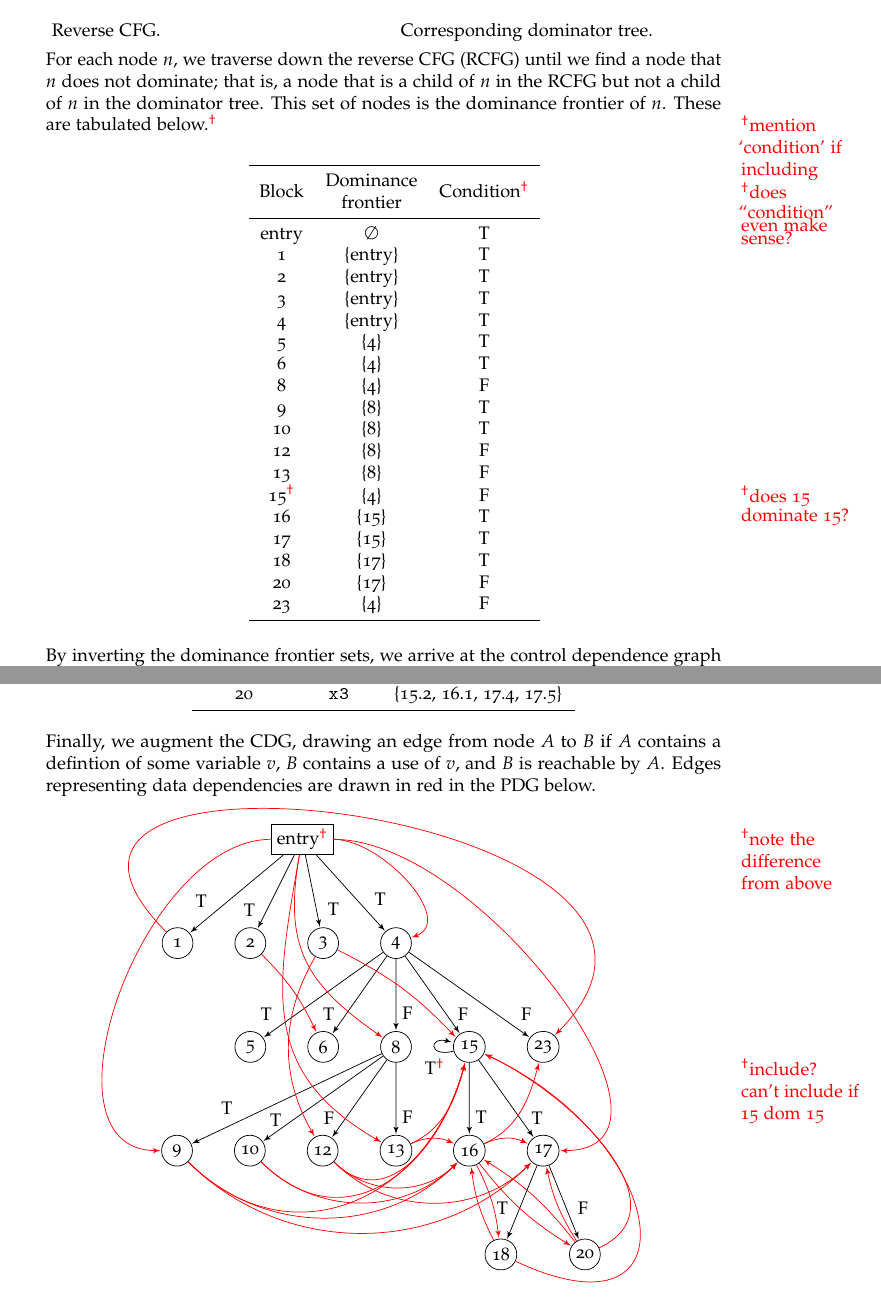
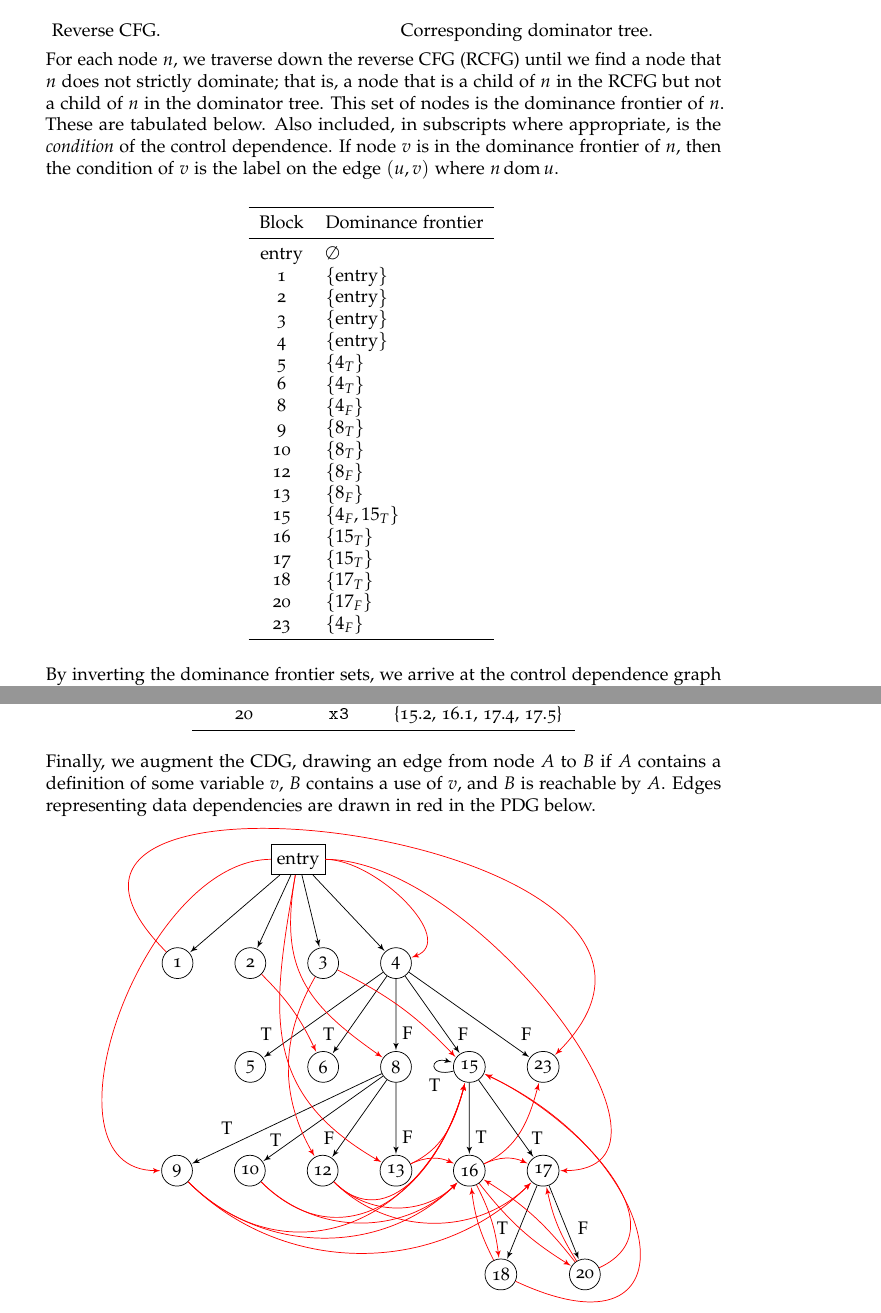
Before and after one commit to samuelbritt/6340-hw, a LaTeX problem sheet (hw4/hw4.tex): two parts of pages 4 and 6 of 6, joined at a grey line, cut so that both start at the same text. The pictures show the PDF file hw4/hw4.pdf that the author committed with the source.

Commit message:
change condition to subscripts, remove TODOs

```diff
--- a/hw4/hw4.tex
+++ b/hw4/hw4.tex
@@ -510,19 +511,20 @@ Sivaramachandran Ganesan \hfill Jan. 30, 2013
     \hfill~
 
     For each node $n$, we traverse down the reverse CFG (RCFG) until
-    we find a node that $n$ does not dominate; that is, a node that is
-    a child of $n$ in the RCFG but not a child of $n$ in the dominator
-    tree. This set of nodes is the dominance frontier of $n$. These
-    are tabulated below.\todo{mention `condition' if including}
+    we find a node that $n$ does not strictly dominate; that is, a
+    node that is a child of $n$ in the RCFG but not a child of $n$ in
+    the dominator tree. This set of nodes is the dominance frontier of
+    $n$. These are tabulated below. Also included, in subscripts where
+    appropriate, is the \emph{condition} of the control dependence. If
+    node $v$ is in the dominance frontier of $n$, then the condition
+    of $v$ is the label on the edge $(u, v)$ where $n \dom u$.
 
     \begin{center}
       \begin{minipage}[c]{.4\linewidth}
-        \begin{tabular}{ccc}
+        \begin{tabular}{c>{$}l<{$}}
           \toprule
-          \multirow{2}{*}{Block}
-          & Dominance
-          & \multirow{2}{*}{Condition\todo{does ``condition'' even make
-      sense?}} \\
-          & frontier & \\
+          Block
+          &
+          \multicolumn{1}{l}{Dominance frontier}
+          \\
           \midrule
-          entry & $\emptyset$& T  \\
@@ -536,9 +530,0 @@ Sivaramachandran Ganesan \hfill Jan. 30, 2013
-          9     & \s{8}      & T  \\
-          10    & \s{8}      & T  \\
-          12    & \s{8}      & F  \\
-          13    & \s{8}      & F  \\
-          15\todo{does 15 dominate 15?}    & \s{4}      & F  \\
-          16    & \s{15}     & T   \\
-          17    & \s{15}     & T   \\
-          18    & \s{17}     & T   \\
-          20    & \s{17}     & F   \\
@@ -549,14 +552,13 @@ Sivaramachandran Ganesan \hfill Jan. 30, 2013
     \end{center}
 
     By inverting the dominance frontier sets, we arrive at the control
-    dependence graph below.
+    dependence graph below. Edges are labeled with the appropriate
+    conditions.
 
     % save the CDG to a box so it can be recalled multiple times.
-    % \newsavebox{\CDG}
-    % \sbox{\CDG}{%
     \newcommand\CDG{%
     \begin{tikzpicture}[node distance=1.4 and .8,remember picture]
-        \node[terminal] (E) {entry\todo{note the difference from above}};
+        \node[terminal] (E) {entry};
         \node[block, below left=1.4 and .4 of E] (2) {2};
         \node[block, left=of 2] (1) {1};
         \node[block, right=of 2] (3) {3};
@@ -580,7 +582,3 @@ Sivaramachandran Ganesan \hfill Jan. 30, 2013
         \node[block, below right=of 17] (20) {20};
 
         \path (E)
-        edge node[near end, swap] {T} (1)
-        edge node[near end, left=.1] {T} (2)
-        edge node[near end, right=.1] {T} (3)
-        edge node[near end] {T} (4);
@@ -601,8 +609,7 @@ Sivaramachandran Ganesan \hfill Jan. 30, 2013
         \path (15)
         edge node[near end] {T} (16)
         edge node[near end,right=.1] {T} (17)
-        edge[loop left] node[below=.1]
-          {T\todo{include? can't include if 15 dom 15}} (15);
+        edge[loop left] node[below=.1] {T} (15);
 
         \path (17)
         edge node[near end, swap] {T} (18)
@@ -686,7 +693,7 @@ Sivaramachandran Ganesan \hfill Jan. 30, 2013
     \end{center}
 
     Finally, we augment the CDG, drawing an edge from node $A$ to $B$
-    if $A$ contains a defintion of some variable $v$, $B$ contains a
+    if $A$ contains a definition of some variable $v$, $B$ contains a
     use of $v$, and $B$ is reachable by $A$. Edges representing data
     dependencies are drawn in red in the PDG below.
 
```
Also changed, not shown: hw4/hw4.pdf, hw4/hw4.tex (37 more changed lines).
